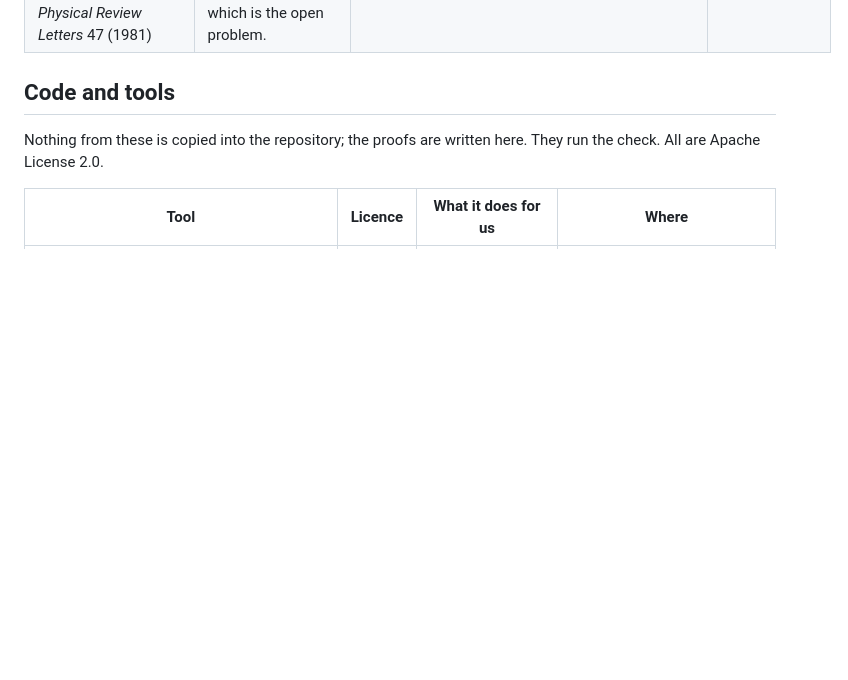
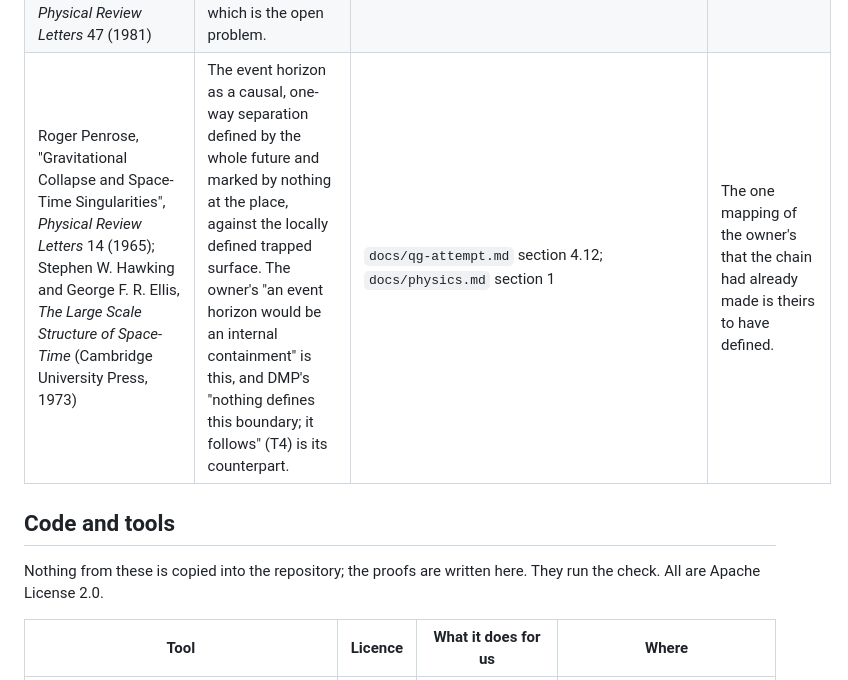
Before and after one commit to StevenHrovat/gravity, a Markdown page: docs/acknowledgements.md, the part around the change. GitHub-like rendering; blank space fills up the shorter version.

```diff
--- a/docs/acknowledgements.md
+++ b/docs/acknowledgements.md
@@ -51,6 +51,7 @@ Ideas and papers are not licensed and need no licence; they are cited and thanke
 | Rolf Landauer, "Irreversibility and Heat Generation in the Computing Process", *IBM Journal of Research and Development* 5 (1961); Andrew G. Cohen, David B. Kaplan and Ann E. Nelson, "Effective Field Theory, Black Holes, and the Cosmological Constant", *Physical Review Letters* 82 (1999); Miao Li, "A model of holographic dark energy", *Physics Letters B* 603 (2004); Stephen D. H. Hsu, "Entropy bounds and dark energy", *Physics Letters B* 594 (2004) | The energy of one bit at a temperature, and the horizon's bits counted as quanta of the lowest energy that fits inside it, which gives the order of magnitude of the dark energy and not its value. The owner's "lowest possible amount of energy, which is also the lowest amount of information" is this identification at the horizon's temperature. | `docs/qg-attempt.md` section 4.12 | The strongest thing the duality has said has a literature too, and it is theirs. |
 | Gunnar Nordstroem, "Zur Theorie der Gravitation vom Standpunkt des Relativitaetsprinzips", *Annalen der Physik* 42 (1913); Frank W. Dyson, Arthur S. Eddington and Charles Davidson, "A Determination of the Deflection of Light by the Sun's Gravitational Field", *Philosophical Transactions of the Royal Society A* 220 (1920); David Lovelock, "The Einstein Tensor and Its Generalizations", *Journal of Mathematical Physics* 12 (1971) | A warping of existence by information can be a scalar or a tensor, the scalar bends no light and the sky bends it by 1.75 arcseconds, and with a metric, second-order dynamics and local conservation the law is Einstein's with G and Λ free. The owner's "gravity is simply the warping of the existence dimension" names the warping and none of this. | `evidence/Dmp/NoGoAxioms.lean` section 2; `docs/qg-attempt.md` section 4.12 | The choice of the law was the sky's, and the uniqueness after that choice is Lovelock's. |
 | Kenneth Eppley and Eric Hannah, "The necessity of quantizing the gravitational field", *Foundations of Physics* 7 (1977); Don N. Page and C. D. Geilker, "Indirect Evidence for Quantum Gravity", *Physical Review Letters* 47 (1981) | A warping by the average of quantum information, the semiclassical equation, fails as a fundamental law, by argument and by experiment; so the warping itself has to be quantum, which is the open problem. | `docs/qg-attempt.md` section 4.12 | The reason "plug in the forces and read off the warping" stops at the classical limit is theirs. |
+| Roger Penrose, "Gravitational Collapse and Space-Time Singularities", *Physical Review Letters* 14 (1965); Stephen W. Hawking and George F. R. Ellis, *The Large Scale Structure of Space-Time* (Cambridge University Press, 1973) | The event horizon as a causal, one-way separation defined by the whole future and marked by nothing at the place, against the locally defined trapped surface. The owner's "an event horizon would be an internal containment" is this, and DMP's "nothing defines this boundary; it follows" (T4) is its counterpart. | `docs/qg-attempt.md` section 4.12; `docs/physics.md` section 1 | The one mapping of the owner's that the chain had already made is theirs to have defined. |
 
 ## Code and tools
 
```
Also changed, not shown: docs/qg-attempt.md (+15 -0 lines).
